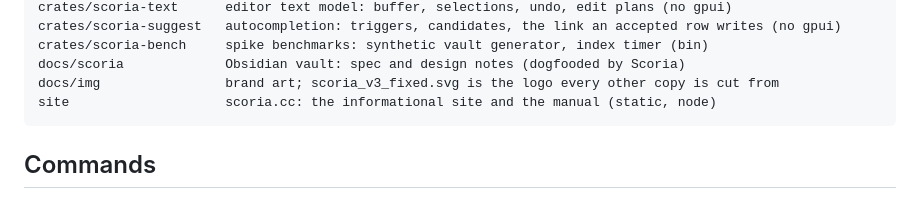
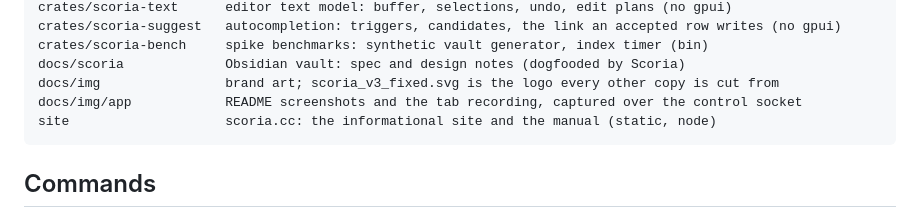
Before and after one commit to ragtux/Scoria, a Markdown page: CLAUDE.md, the part around the change. GitHub-like rendering.

````diff
--- a/CLAUDE.md
+++ b/CLAUDE.md
@@ -30,6 +30,7 @@ crates/scoria-suggest   autocompletion: triggers, candidates, the link an accept
 crates/scoria-bench     spike benchmarks: synthetic vault generator, index timer (bin)
 docs/scoria             Obsidian vault: spec and design notes (dogfooded by Scoria)
 docs/img                brand art; scoria_v3_fixed.svg is the logo every other copy is cut from
+docs/img/app            README screenshots and the tab recording, captured over the control socket
 site                    scoria.cc: the informational site and the manual (static, node)
 ```
 
````
Also changed, not shown: README.md (+72 -5 lines), docs/img/app/autocomplete.png (added), docs/img/app/search.png (added), docs/img/app/workspace.png (added), 1 other file.
